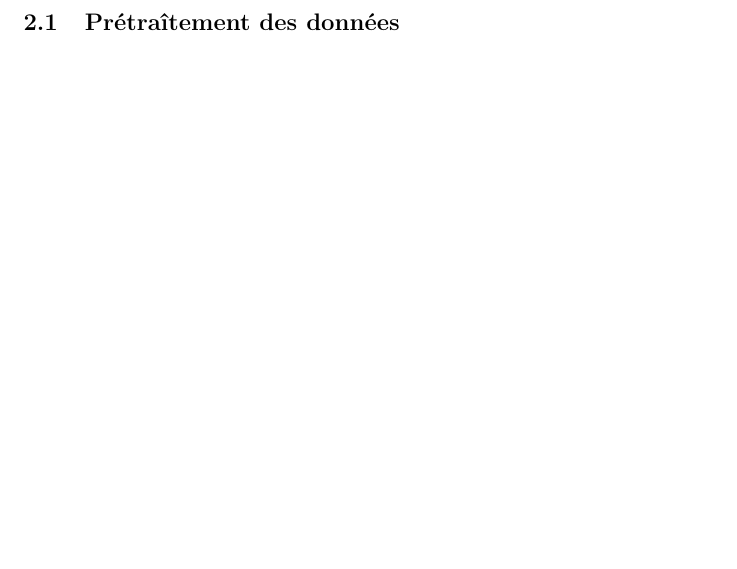
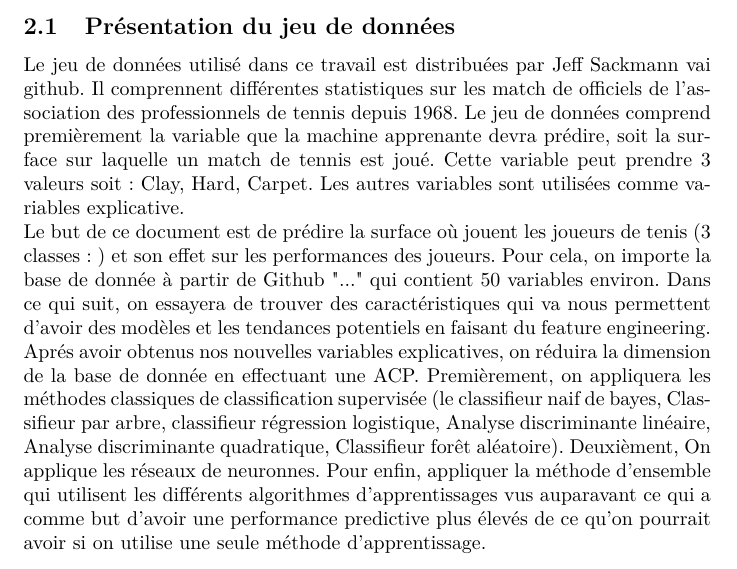
Before and after one commit to jtbai/stt-7330-projet-2, a LaTeX document (rapport/stt-projet2.tex, which reads rapport/methodologie.tex): part of page 4 of 4 before the commit and part of page 3 of 4 after it, cut at the place of the change, the shorter picture padded with empty space. Compiled offline with pdfLaTeX.

Commit message:
debut methodologie

```diff
--- a/rapport/methodologie.tex
+++ b/rapport/methodologie.tex
@@ -1,4 +1,15 @@
 \section{Méthodologie}
+
+\subsection{Présentation du jeu de données}
+Le jeu de données utilisé dans ce travail est distribuées par Jeff Sackmann vai github. Il comprennent différentes statistiques sur les match de officiels de l'association des professionnels de tennis depuis 1968. Le jeu de données comprend premièrement la variable que la machine apprenante devra prédire, soit la surface sur laquelle un match de tennis est joué. Cette variable peut prendre 3 valeurs soit: Clay, Hard, Carpet. Les autres variables sont utilisées comme variables explicative.
+
+
+
+
+
+
+Le but de ce document est de prédire la surface où jouent les joueurs de tenis (3 classes: ) et son effet sur les performances des joueurs. Pour cela, on importe la base de donnée à partir de Github "..." qui contient 50 variables environ. Dans ce qui suit, on essayera de trouver des caractéristiques qui va nous permettent d'avoir des modèles et les tendances potentiels en faisant du feature engineering. Aprés avoir obtenus nos nouvelles variables explicatives, on réduira la dimension de la base de donnée en effectuant une ACP. Premièrement, on appliquera les méthodes classiques de classification supervisée (le classifieur naif de bayes, Classifieur par arbre, classifieur régression logistique, Analyse discriminante linéaire, Analyse discriminante quadratique, Classifieur forêt aléatoire). Deuxièment, On applique les réseaux de neuronnes. Pour enfin, appliquer la méthode d'ensemble qui  utilisent les différents algorithmes d'apprentissages vus auparavant ce qui a comme but d'avoir une performance predictive plus élevés de ce qu'on pourrait avoir si on utilise une seule méthode d'apprentissage.
+
 
 \subsection{Prétraîtement des données}
 
```
